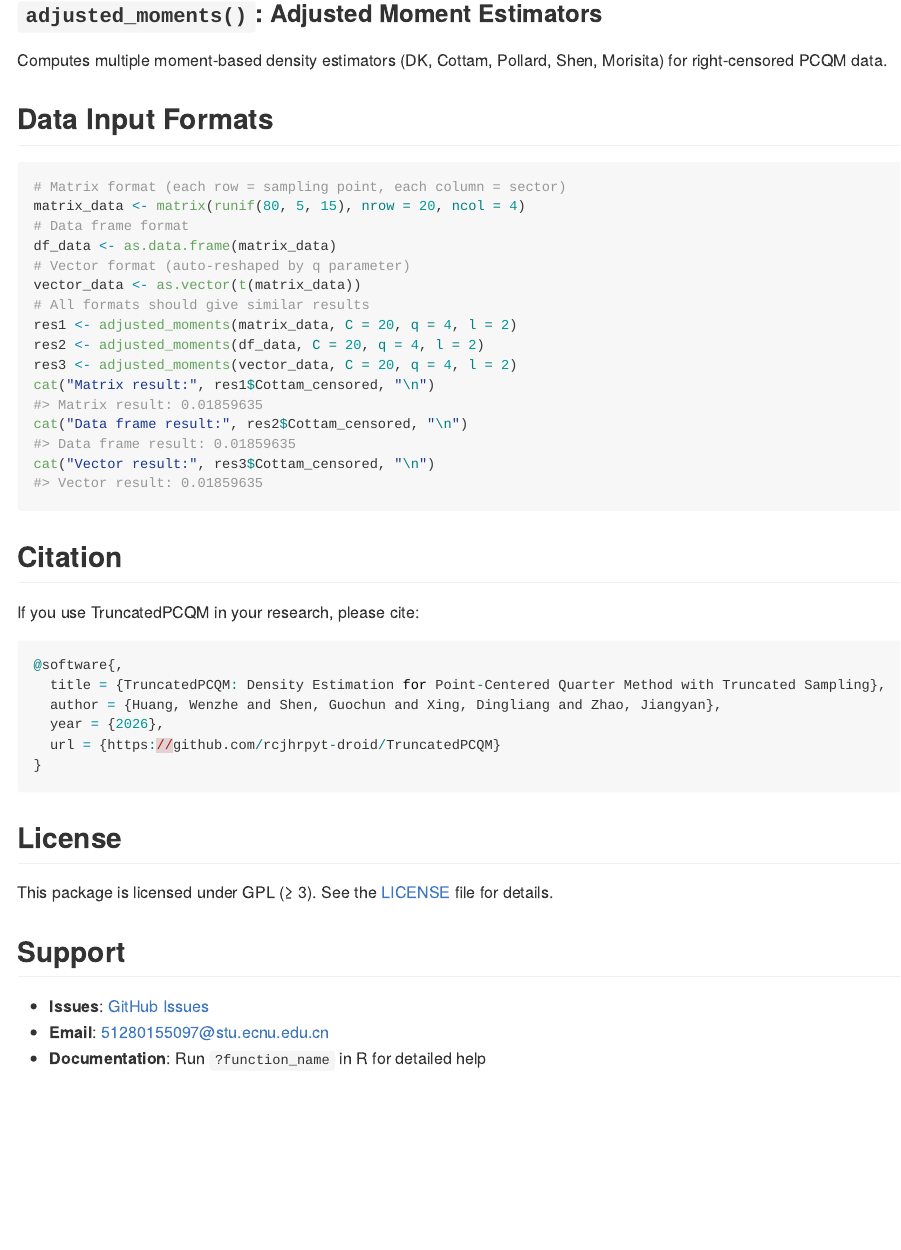
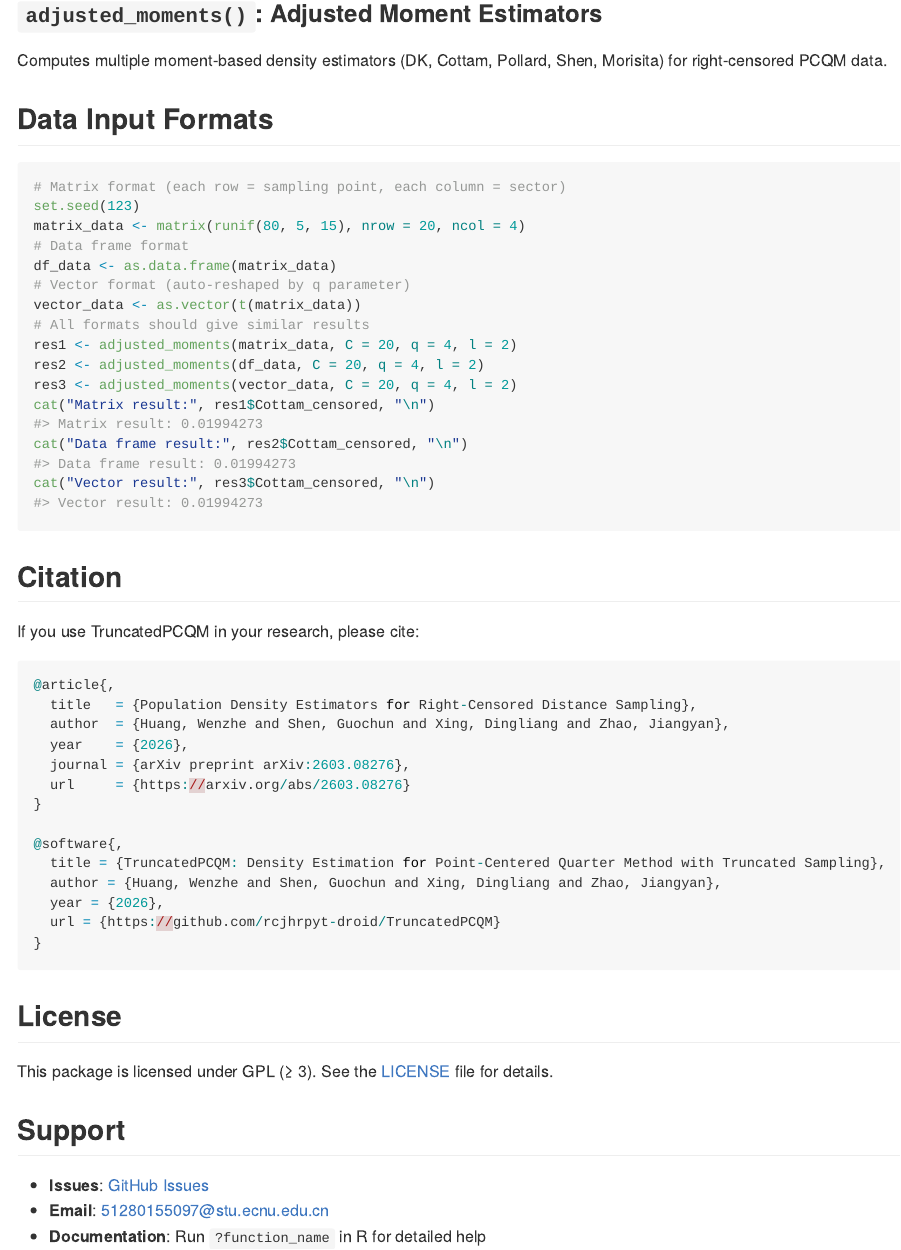
Before and after one commit to rcjhrpyt-droid/TruncatedPCQM, an R Markdown document (README.Rmd): the page in a window 1100 px wide, from 2470 px down. The pictures show the output file README.md that the author committed with the source, drawn offline in the style of GitHub.

Commit message:
renew citation

````diff
--- a/README.Rmd
+++ b/README.Rmd
@@ -104,6 +104,7 @@ Computes multiple moment-based density estimators (DK, Cottam, Pollard, Shen, Mo
 
 ```{r Data Input Formats}
 # Matrix format (each row = sampling point, each column = sector)
+set.seed(123)
 matrix_data <- matrix(runif(80, 5, 15), nrow = 20, ncol = 4)
 # Data frame format
 df_data <- as.data.frame(matrix_data)
@@ -123,6 +124,14 @@ cat("Vector result:", res3$Cottam_censored, "\n")
 If you use TruncatedPCQM in your research, please cite:
 
 ``` r
+@article{,
+  title   = {Population Density Estimators for Right-Censored Distance Sampling},
+  author  = {Huang, Wenzhe and Shen, Guochun and Xing, Dingliang and Zhao, Jiangyan},
+  year    = {2026},
+  journal = {arXiv preprint arXiv:2603.08276},
+  url     = {https://arxiv.org/abs/2603.08276}
+}
+
 @software{,
   title = {TruncatedPCQM: Density Estimation for Point-Centered Quarter Method with Truncated Sampling},
   author = {Huang, Wenzhe and Shen, Guochun and Xing, Dingliang and Zhao, Jiangyan},
````
Also changed, not shown: README.html (added), README.md.
